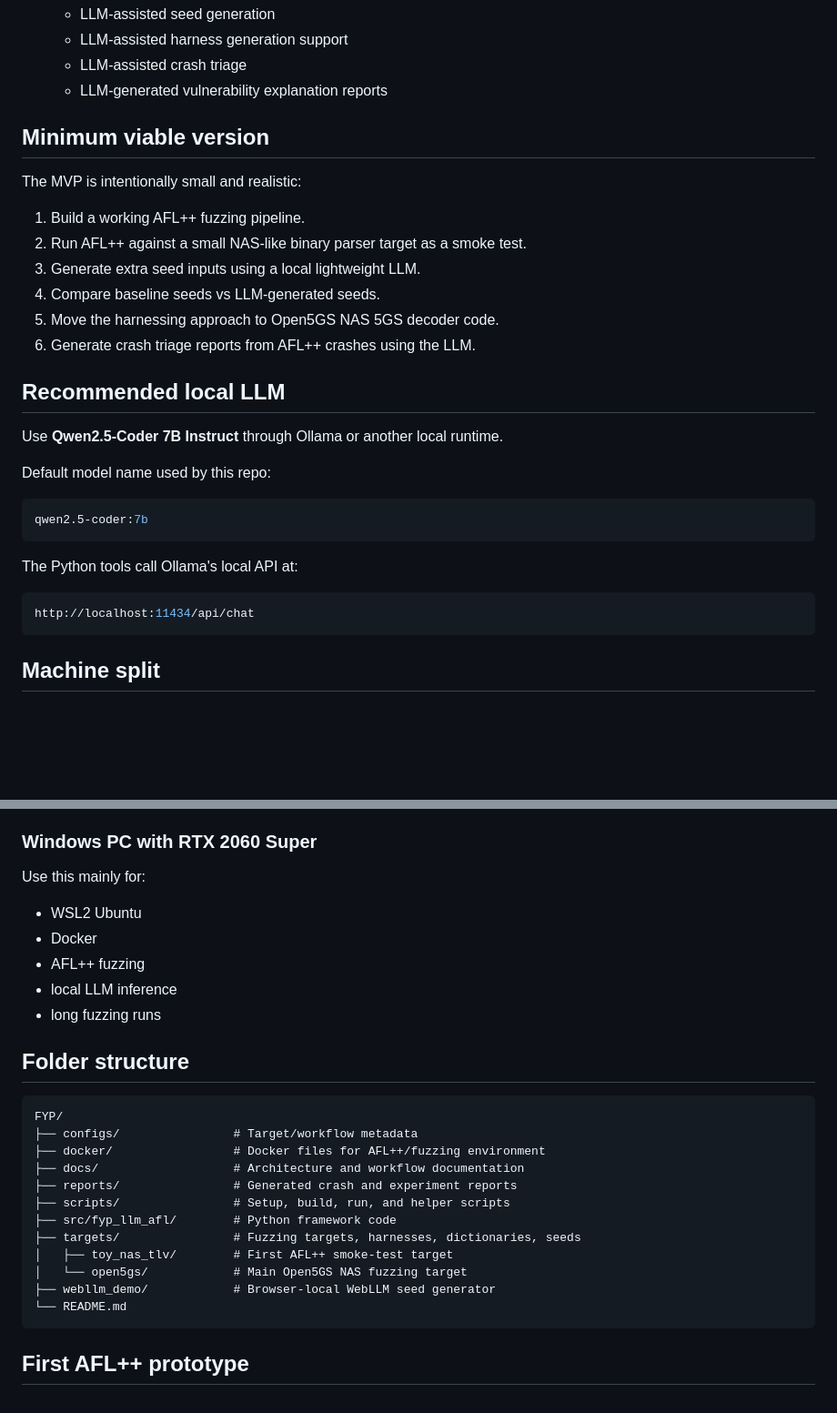
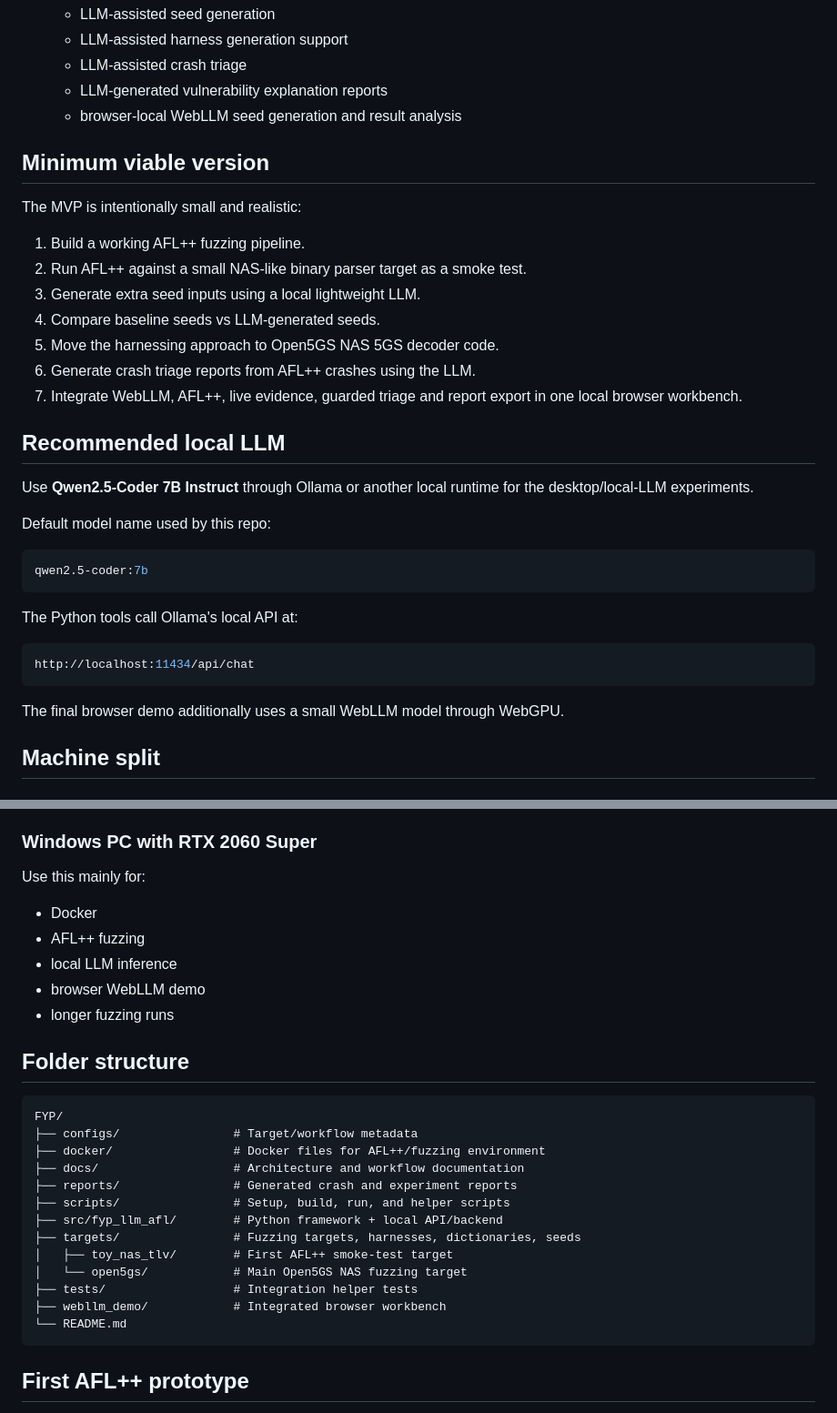
Before and after one commit to tjunw14/FYP, a Markdown page: README.md, 2 parts joined by grey strips. Shown at 91% size. Drawn GitHub-style; blank space fills up the shorter version.

````diff
--- a/README.md
+++ b/README.md
@@ -20,6 +20,7 @@ The framework compares:
    - LLM-assisted harness generation support
    - LLM-assisted crash triage
    - LLM-generated vulnerability explanation reports
+   - browser-local WebLLM seed generation and result analysis
 
 ## Minimum viable version
 
@@ -31,10 +32,11 @@ The MVP is intentionally small and realistic:
 4. Compare baseline seeds vs LLM-generated seeds.
 5. Move the harnessing approach to Open5GS NAS 5GS decoder code.
 6. Generate crash triage reports from AFL++ crashes using the LLM.
+7. Integrate WebLLM, AFL++, live evidence, guarded triage and report export in one local browser workbench.
 
 ## Recommended local LLM
 
-Use **Qwen2.5-Coder 7B Instruct** through Ollama or another local runtime.
+Use **Qwen2.5-Coder 7B Instruct** through Ollama or another local runtime for the desktop/local-LLM experiments.
 
 Default model name used by this repo:
 
@@ -47,6 +49,8 @@ The Python tools call Ollama's local API at:
 ```bash
 http://localhost:11434/api/chat
 ```
+
+The final browser demo additionally uses a small WebLLM model through WebGPU.
 
 ## Machine split
 
@@ -64,11 +68,11 @@ Use this mainly for:
 
 Use this mainly for:
 
-- WSL2 Ubuntu
 - Docker
 - AFL++ fuzzing
 - local LLM inference
-- long fuzzing runs
+- browser WebLLM demo
+- longer fuzzing runs
 
 ## Folder structure
 
@@ -79,11 +83,12 @@ FYP/
 ├── docs/                   # Architecture and workflow documentation
 ├── reports/                # Generated crash and experiment reports
 ├── scripts/                # Setup, build, run, and helper scripts
-├── src/fyp_llm_afl/        # Python framework code
+├── src/fyp_llm_afl/        # Python framework + local API/backend
 ├── targets/                # Fuzzing targets, harnesses, dictionaries, seeds
 │   ├── toy_nas_tlv/        # First AFL++ smoke-test target
 │   └── open5gs/            # Main Open5GS NAS fuzzing target
-├── webllm_demo/            # Browser-local WebLLM seed generator
+├── tests/                  # Integration helper tests
+├── webllm_demo/            # Integrated browser workbench
 └── README.md
 ```
 
````
Also changed, not shown: other parts of README.md (+55 -16 lines).
